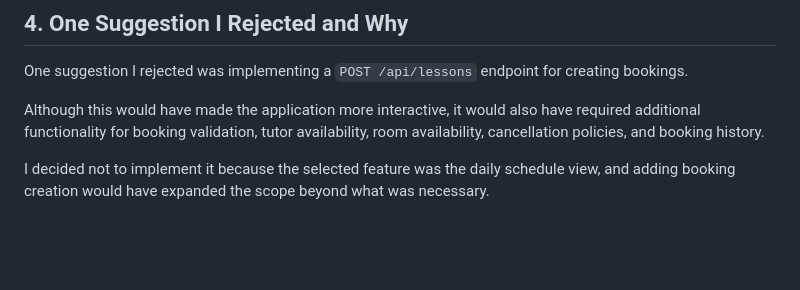
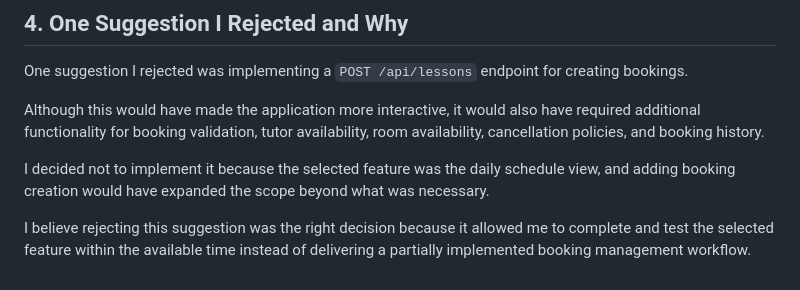
Before and after one commit to pnguyenhere/FDE-test, a Markdown page: DECISIONS.md, the part around the change. GitHub-like rendering; blank space fills up the shorter version.

Commit message:
add reason for phase 4

```diff
--- a/DECISIONS.md
+++ b/DECISIONS.md
@@ -378,3 +378,5 @@ One suggestion I rejected was implementing a `POST /api/lessons` endpoint for cr
 Although this would have made the application more interactive, it would also have required additional functionality for booking validation, tutor availability, room availability, cancellation policies, and booking history.
 
 I decided not to implement it because the selected feature was the daily schedule view, and adding booking creation would have expanded the scope beyond what was necessary.
+
+I believe rejecting this suggestion was the right decision because it allowed me to complete and test the selected feature within the available time instead of delivering a partially implemented booking management workflow.
```
